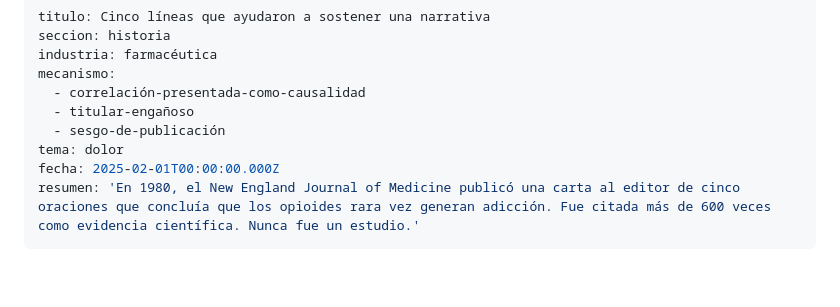
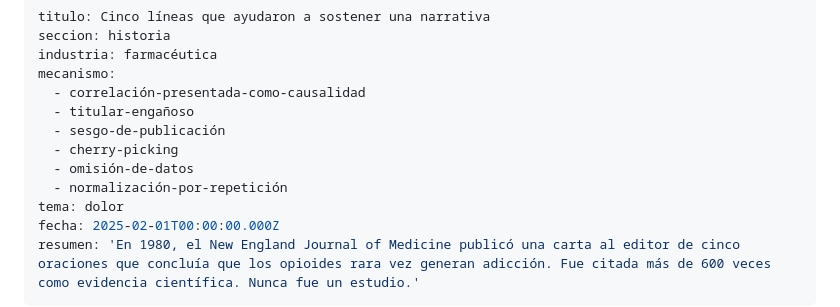
Before and after one commit to margendeerror-mde/margen-de-error, a Markdown page: content/historias/cinco-lineas.md, the part around one of its changes. Drawn GitHub-style; blank space fills up the shorter version.

Commit message:
TinaCMS content update
Co-authored-by: secharly-mde <secharly-mde@users.noreply.github.com>

```diff
--- a/content/historias/cinco-lineas.md
+++ b/content/historias/cinco-lineas.md
@@ -6,6 +6,9 @@ mecanismo:
   - correlación-presentada-como-causalidad
   - titular-engañoso
   - sesgo-de-publicación
+  - cherry-picking
+  - omisión-de-datos
+  - normalización-por-repetición
 tema: dolor
 fecha: 2025-02-01T00:00:00.000Z
 resumen: 'En 1980, el New England Journal of Medicine publicó una carta al editor de cinco oraciones que concluía que los opioides rara vez generan adicción. Fue citada más de 600 veces como evidencia científica. Nunca fue un estudio.'
```
Also changed, not shown: other parts of content/historias/cinco-lineas.md (+0 -2 lines).
